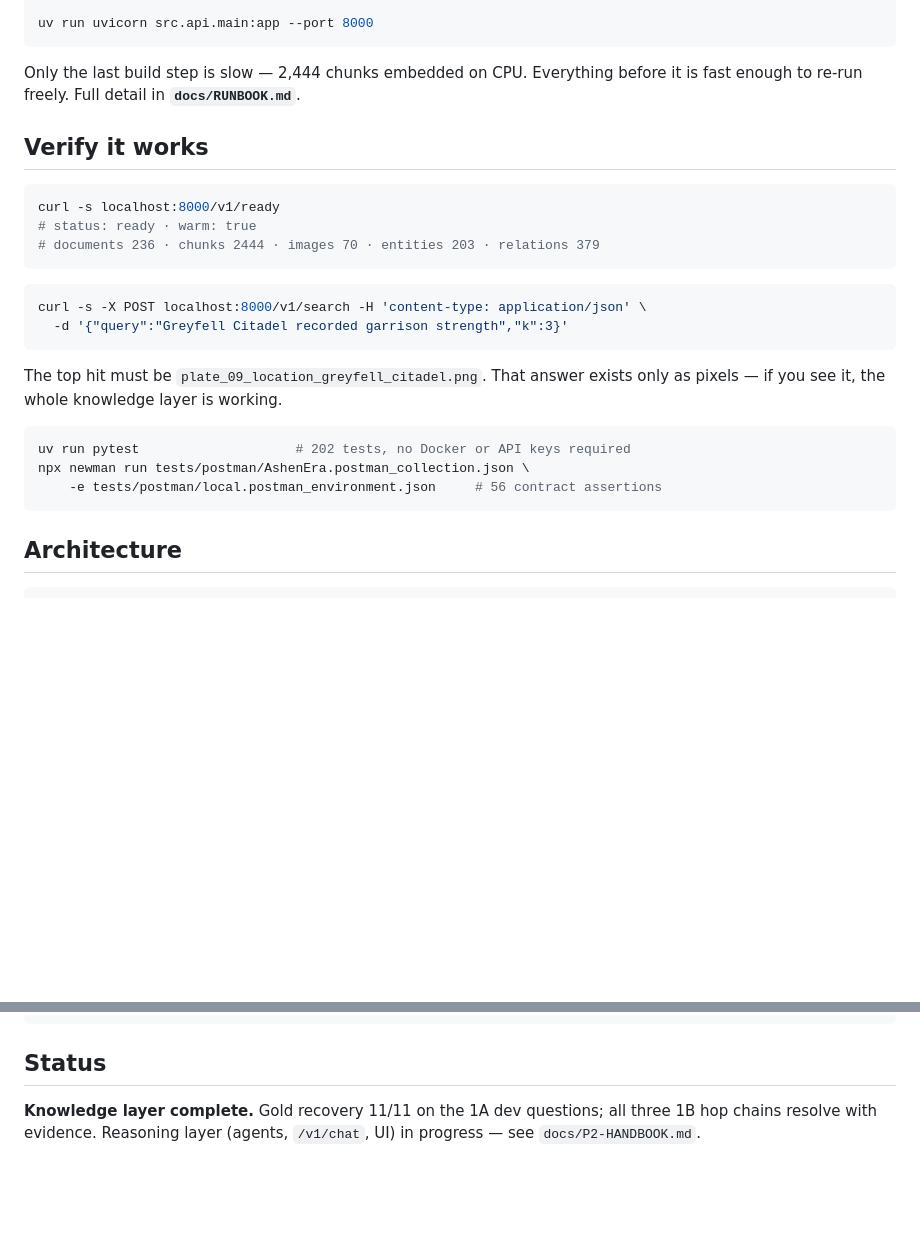
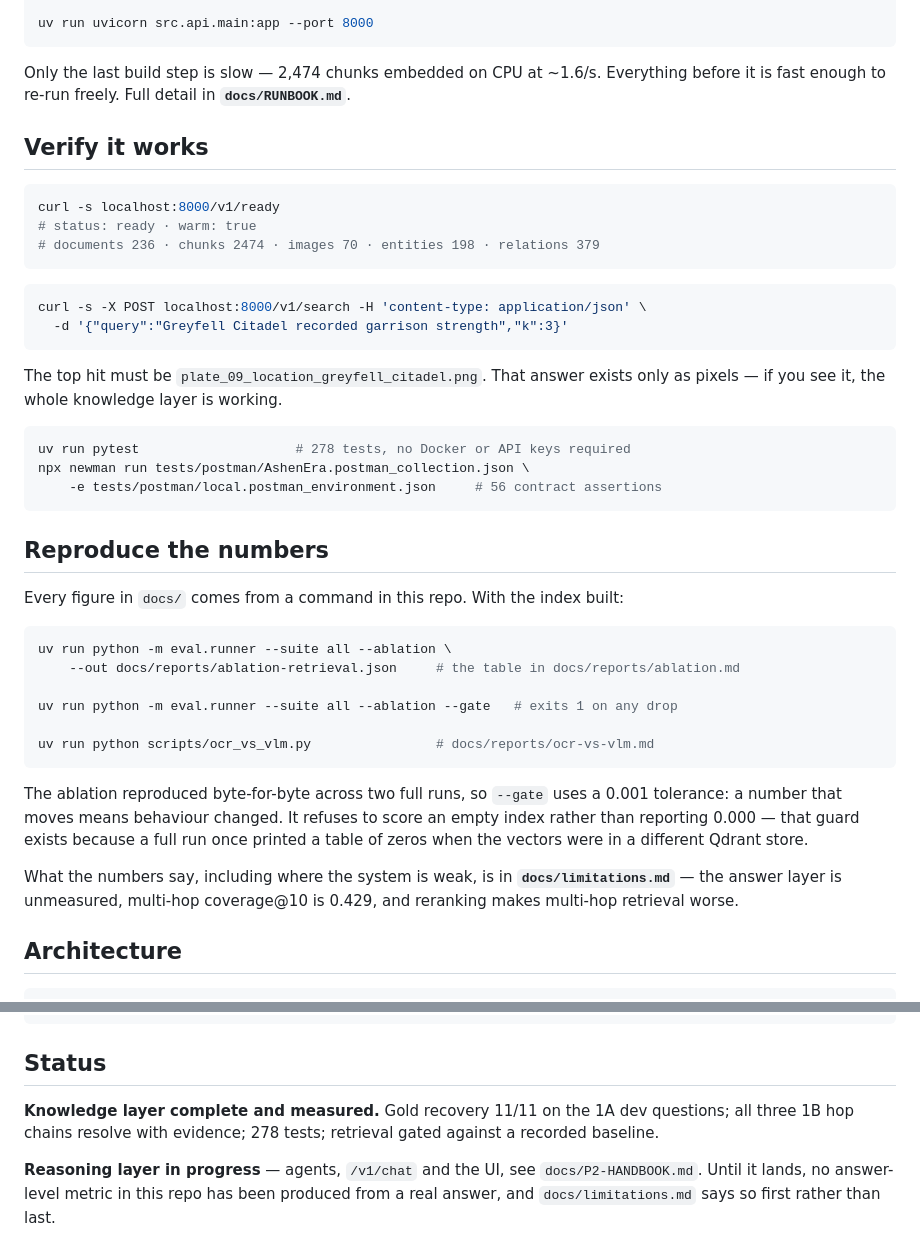
Before and after one commit to da4ngel/Doomed, a Markdown page: README.md, 2 parts joined by grey strips. Drawn GitHub-style; blank space fills up the shorter version.

Commit message:
docs(readme): correct the drifted counts and add a reproduce-the-numbers path
The verify block told a judge to expect chunks 2444 and entities 203. The real
values are 2474 and 198 - the chunk count moved when the target dropped to 450
tokens (ADR-008), the entity count when article-stripping merged duplicate faction
nodes. Both are what /v1/ready reads off chunks.jsonl and graph.sqlite today, so a
judge following the README saw a mismatch on the first command. Test count 202 ->
278 for the same reason.

Adds the eval commands, because every number in docs/ should be a command someone
else can run: the ablation, the gate, and the OCR-vs-VLM comparison. States the
0.001 tolerance and why it is that tight, and points at limitations.md by naming
the three weaknesses it leads with rather than burying the link.

Status section now says plainly that no answer-level metric here comes from a real
answer yet, since A5/A6 are not built. A README claiming a measured system when
only half of it is measured is the kind of thing a judge finds in question two.

Co-Authored-By: Claude Opus 5 <noreply@anthropic.com>
Claude-Session: https://claude.ai/code/session_01PsEnuoryTPXbf5SsS8aJSK

````diff
--- a/README.md
+++ b/README.md
@@ -49,7 +49,7 @@ uv run python -m src.indexing.build         # ~20 min chunks -> Qdrant + BM25
 uv run uvicorn src.api.main:app --port 8000
 ```
 
-Only the last build step is slow — 2,444 chunks embedded on CPU. Everything before it is
+Only the last build step is slow — 2,474 chunks embedded on CPU at ~1.6/s. Everything before it is
 fast enough to re-run freely. Full detail in **`docs/RUNBOOK.md`**.
 
 ## Verify it works
@@ -57,7 +57,7 @@ fast enough to re-run freely. Full detail in **`docs/RUNBOOK.md`**.
 ```bash
 curl -s localhost:8000/v1/ready
 # status: ready · warm: true
-# documents 236 · chunks 2444 · images 70 · entities 203 · relations 379
+# documents 236 · chunks 2474 · images 70 · entities 198 · relations 379
 ```
 
 ```bash
@@ -69,10 +69,32 @@ The top hit must be `plate_09_location_greyfell_citadel.png`. That answer exists
 pixels — if you see it, the whole knowledge layer is working.
 
 ```bash
-uv run pytest                    # 202 tests, no Docker or API keys required
+uv run pytest                    # 278 tests, no Docker or API keys required
 npx newman run tests/postman/AshenEra.postman_collection.json \
     -e tests/postman/local.postman_environment.json     # 56 contract assertions
 ```
+
+## Reproduce the numbers
+
+Every figure in `docs/` comes from a command in this repo. With the index built:
+
+```bash
+uv run python -m eval.runner --suite all --ablation \
+    --out docs/reports/ablation-retrieval.json     # the table in docs/reports/ablation.md
+
+uv run python -m eval.runner --suite all --ablation --gate   # exits 1 on any drop
+
+uv run python scripts/ocr_vs_vlm.py                # docs/reports/ocr-vs-vlm.md
+```
+
+The ablation reproduced byte-for-byte across two full runs, so `--gate` uses a 0.001
+tolerance: a number that moves means behaviour changed. It refuses to score an empty
+index rather than reporting 0.000 — that guard exists because a full run once printed a
+table of zeros when the vectors were in a different Qdrant store.
+
+What the numbers say, including where the system is weak, is in
+**`docs/limitations.md`** — the answer layer is unmeasured, multi-hop coverage@10 is
+0.429, and reranking makes multi-hop retrieval worse.
 
 ## Architecture
 
@@ -144,6 +166,10 @@ tests/            202 unit + integration, Postman collection
 
 ## Status
 
-**Knowledge layer complete.** Gold recovery 11/11 on the 1A dev questions; all three 1B
-hop chains resolve with evidence. Reasoning layer (agents, `/v1/chat`, UI) in progress —
-see `docs/P2-HANDBOOK.md`.
+**Knowledge layer complete and measured.** Gold recovery 11/11 on the 1A dev questions;
+all three 1B hop chains resolve with evidence; 278 tests; retrieval gated against a
+recorded baseline.
+
+**Reasoning layer in progress** — agents, `/v1/chat` and the UI, see
+`docs/P2-HANDBOOK.md`. Until it lands, no answer-level metric in this repo has been
+produced from a real answer, and `docs/limitations.md` says so first rather than last.
````
